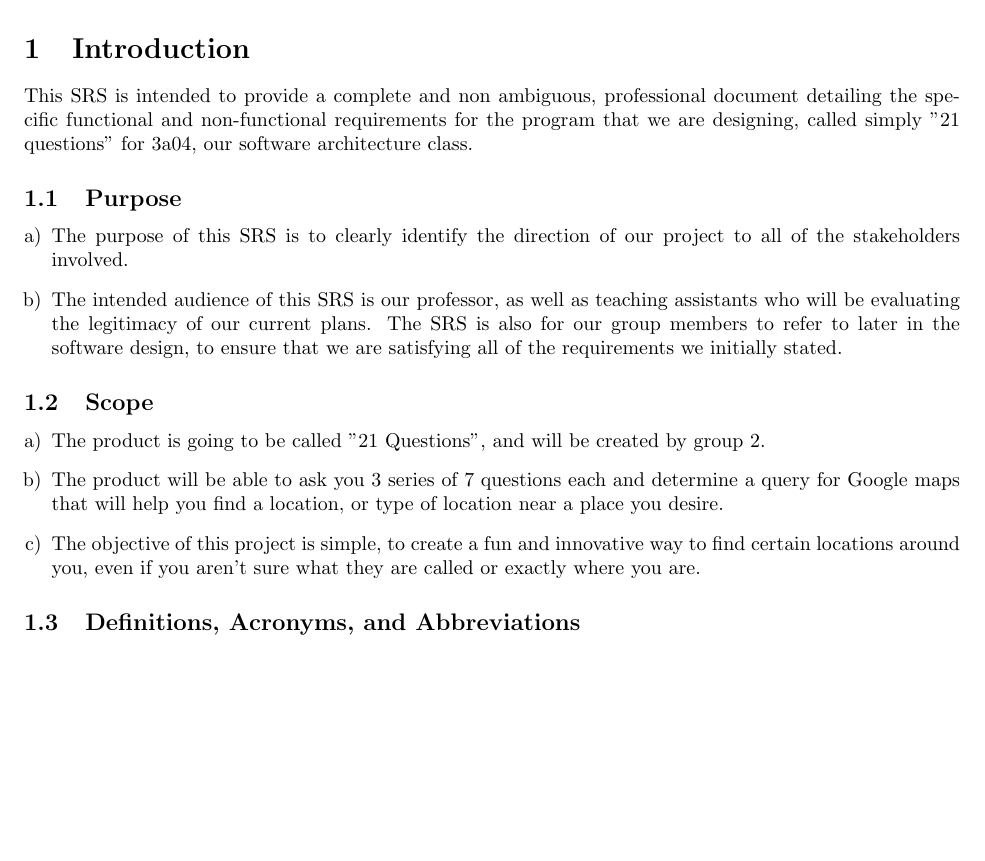
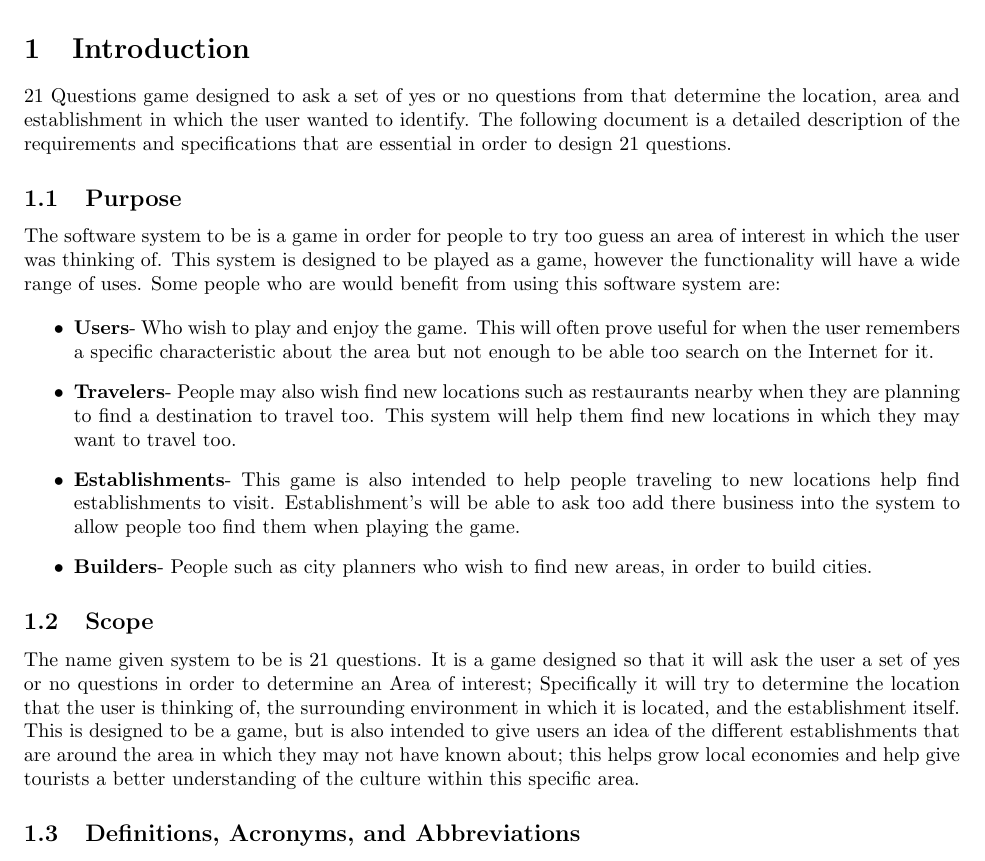
Before and after one commit to cgsheeh/3a04_21questions, a LaTeX document (Requirements/srs.tex): part of page 5 of 13 before the commit and part of page 5 of 14 after it, cut so that both start at the same text, the shorter picture padded with empty space. Compiled offline with pdfLaTeX.

Commit message:
revised the introduction and other information to the first part of the requirments documentation

```diff
--- a/Requirements/srs.tex
+++ b/Requirements/srs.tex
@@ -50,29 +50,30 @@
 		\label{sec:introduction}
 		% Begin Section
 
-		This SRS is intended to provide a complete and non ambiguous, professional document detailing the specific functional and non-functional
-		requirements for the program that we are designing, called simply "21 questions" for 3a04, our software architecture class.
+		 21 Questions game designed to ask a set of yes or no questions from that determine the location, area and establishment in which the user wanted to identify. The following document is a detailed description of the requirements and specifications that are essential in order to design 21 questions.
 
 		\subsection{Purpose}
 		\label{sub:purpose}
 		% Begin SubSection
-		\begin{enumerate}[a)]
 
-		\item The purpose of this SRS is to clearly identify the direction of our project to all of the stakeholders involved.
-		\item The intended audience of this SRS is our professor, as well as teaching assistants who will be evaluating the legitimacy of our current plans. 		The SRS is also for our group members to refer to later in the software design, to ensure that we are satisfying all of the requirements we initially stated.
-		\end{enumerate}
+
+			The software system to be is a game in order for people to try too guess an area of interest in which the user was thinking of. This system is designed to be played as a game, however the functionality will have a wide range of uses. Some people who are would benefit from using this software system are:
+
+		\begin{itemize}
+
+			\item \textbf{Users}- Who wish to play and enjoy the game. This will often prove useful for when the user remembers a specific characteristic about the area but not enough to be able too search on the Internet for it.
+			\item \textbf{Travelers}- People may also wish find new locations such as restaurants nearby when they are planning to find a destination to travel too. This system will help them find new locations in which they may want to travel too.
+			\item \textbf{Establishments}- This game is also intended to help people traveling to new locations help find establishments to visit. Establishment's will be able to ask too add there business into the system to allow people too find them when playing the game.
+			\item \textbf{Builders}- People such as city planners who wish to find new areas, in order to build cities.
+
+		\end{itemize}
 
 		% End SubSection
 
 		\subsection{Scope}
 		\label{sub:scope}
-		% Begin SubSection
-		\begin{enumerate}[a)]
-			\item The product is going to be called "21 Questions", and will be created by group 2.
-			\item The product will  be able to ask you 3 series of 7 questions each and determine a query for Google maps that will help you find a 				location, or type of location near a place you desire.
-			\item The objective of this project is simple, to create a fun and innovative way to find certain locations around you, even if you aren't 				sure what they are called or exactly where you are.
-		\end{enumerate}
-		% End SubSection
+
+		The name given system to be is 21 questions. It is a game designed so that it will ask the user a set of yes or no questions in order to determine an Area of interest; Specifically it will try to determine the location that the user is thinking of, the surrounding environment in which it is located, and the establishment itself. This is designed to be a game, but is also intended to give users an idea of the different establishments that are around the area in which they may not have known about; this helps grow local economies and help give tourists a better understanding of the culture within this specific area.
 
 		\subsection{Definitions, Acronyms, and Abbreviations}
 		\label{sub:definitions_acronyms_and_abbreviations}
```
Also changed, not shown: Requirements/srs.pdf, 4 other files.
